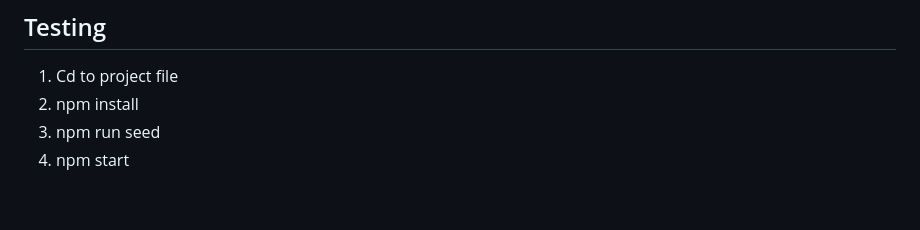
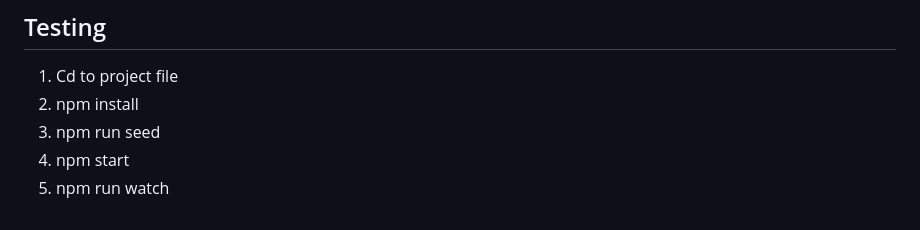
Before and after one commit to gah-mewbittik/music-e-shop, a Markdown page: README.md, the part around the change. Drawn GitHub-style.

Commit message:
Update README.md
added step to testing

```diff
--- a/README.md
+++ b/README.md
@@ -87,3 +87,4 @@ Creative Commons License
 2. npm install
 3. npm run seed
 4. npm start
+5. npm run watch
```
